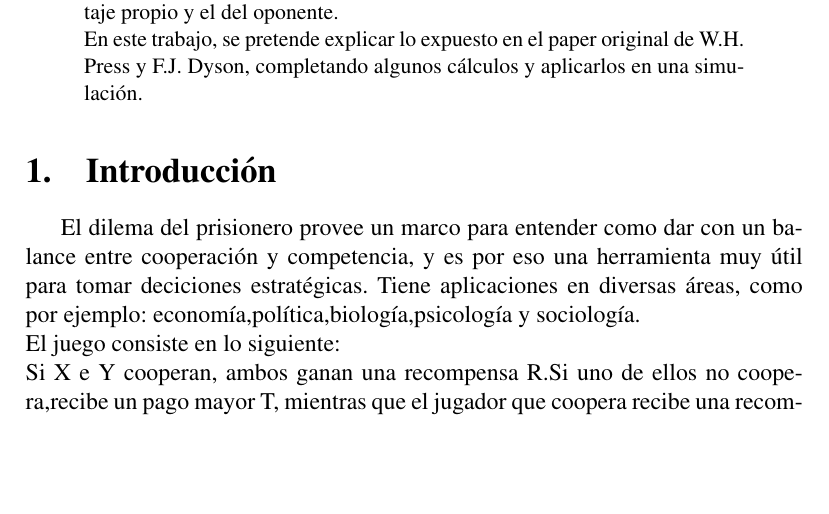
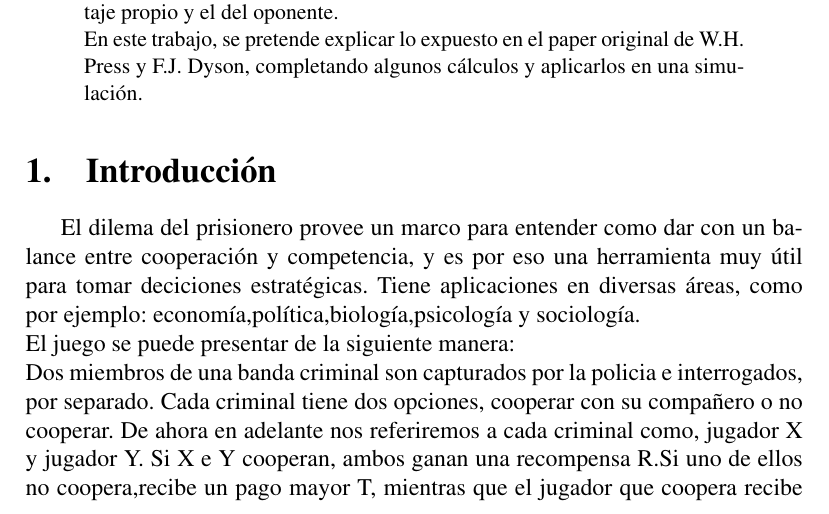
Before and after one commit to exequiel-aguirre/tj, a LaTeX paper (tj.tex): part of page 1 of 11, cut so that both start at the same text, the shorter picture padded with empty space. Compiled offline with pdfLaTeX.

Commit message:
improving the game presentation

```diff
--- a/tj.tex
+++ b/tj.tex
@@ -38,7 +38,10 @@ algunos cálculos y aplicarlos en una simulación.
 El dilema del prisionero provee un  marco para entender como dar con un balance entre cooperación y competencia, y es
 por eso una herramienta muy útil para tomar deciciones estratégicas.
 Tiene aplicaciones en diversas áreas, como por ejemplo: economía,política,biología,psicología y sociología.\newline
-El juego consiste en lo siguiente:\newline
+El juego se puede presentar de la siguiente manera:\newline
+Dos miembros de una banda criminal son capturados por la policia e interrogados, por separado.
+Cada criminal tiene dos opciones, cooperar con su compañero o no cooperar.
+De ahora en adelante nos referiremos a cada criminal como, jugador X y jugador Y.
 Si X e Y cooperan, ambos ganan una recompensa R.Si uno de ellos no coopera,recibe un pago mayor T, mientras que el
 jugador que coopera recibe una recompensa menor, S, usualmente cero. Si ambos no cooperan, entonces reciben una recompensa P.
 Para que el juego sea de interés, se debe satisfacer que $T >  R > P > S$ y $2R > T+S$.
```
